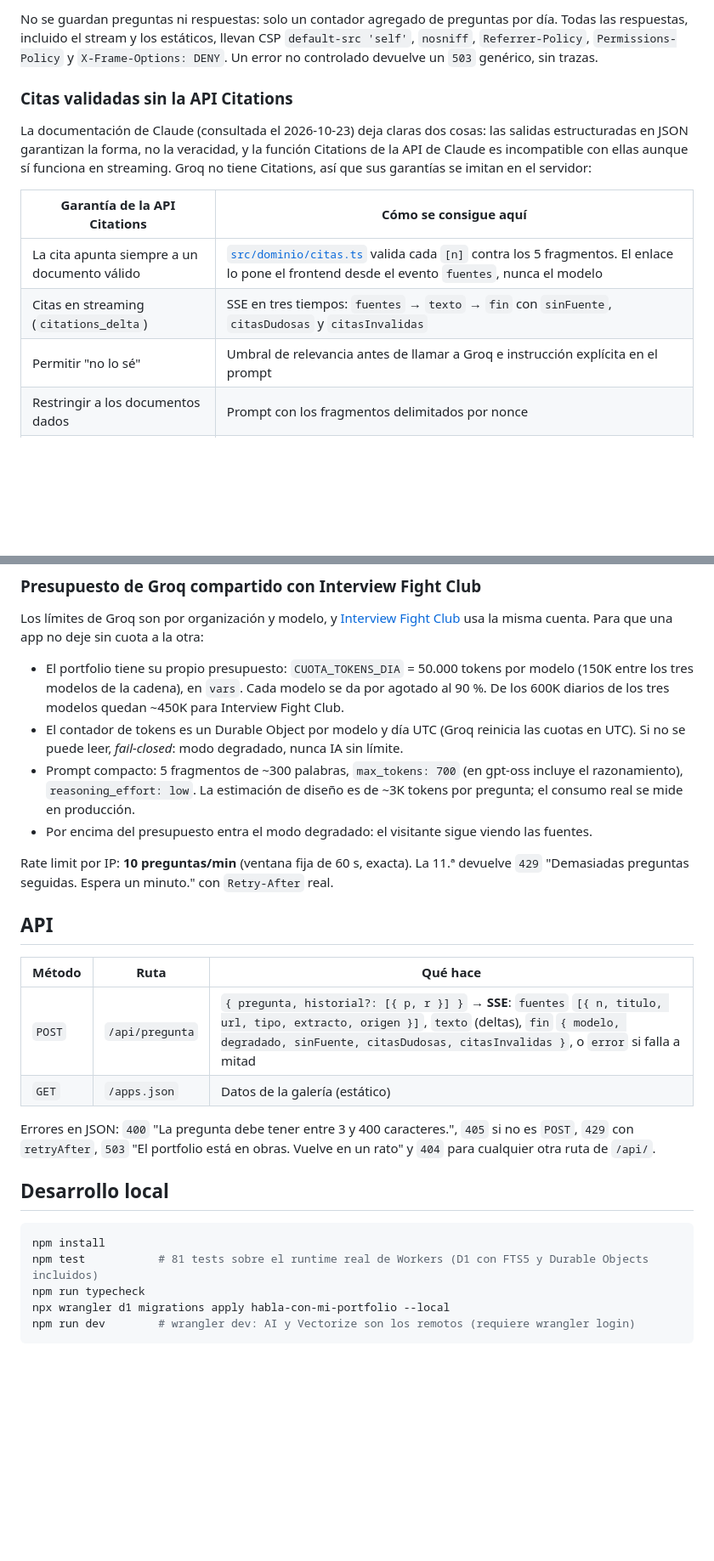
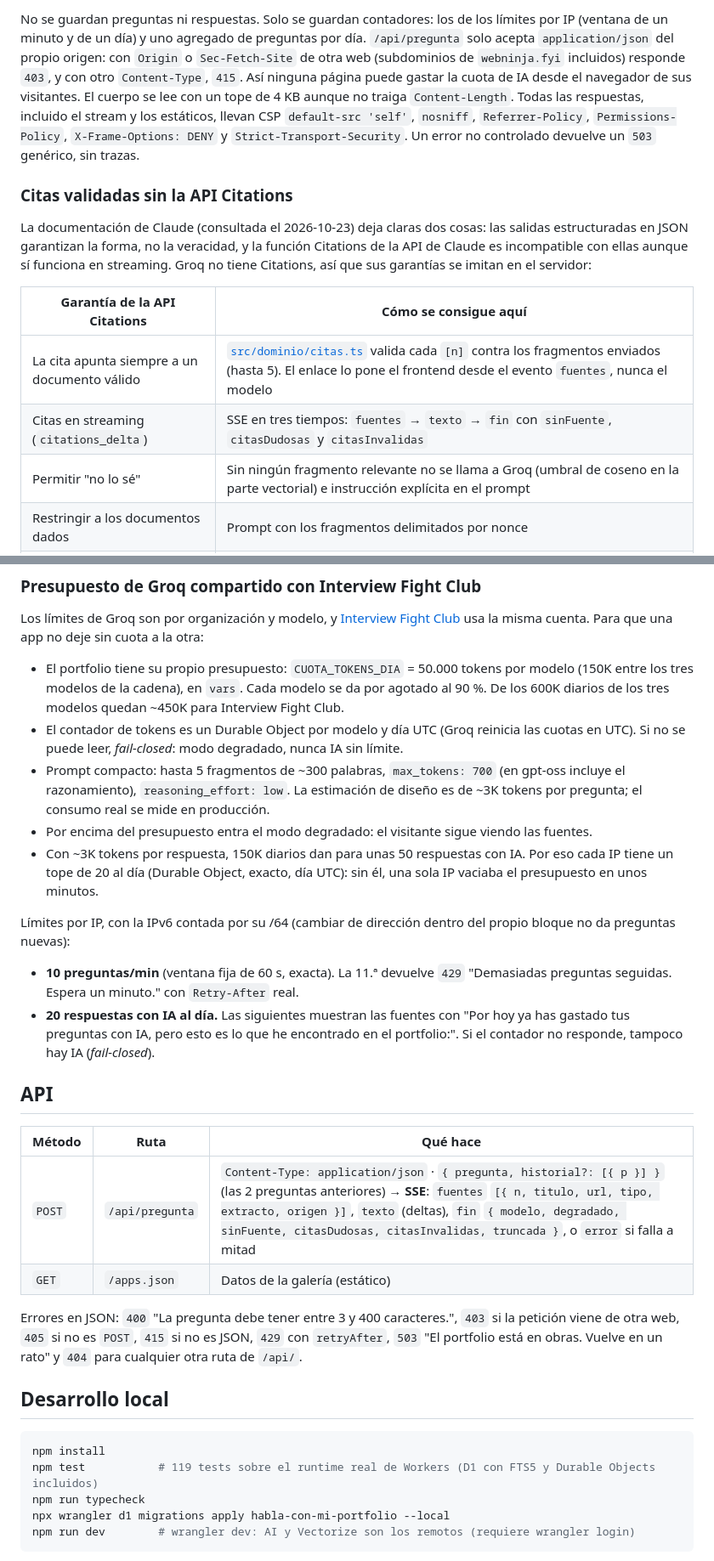
Before and after one commit to Ogires/habla-con-mi-portfolio, a Markdown page: README.md, 2 parts joined by grey strips. Shown at 85% size. Rendered like a GitHub page; blank space fills up the shorter version.

````diff
--- a/README.md
+++ b/README.md
@@ -93,5 +96,5 @@ Modelo de amenazas completo (OWASP Top 10 for LLM Applications 2025 y OWASP Top
 
-No se guardan preguntas ni respuestas: solo un contador agregado de preguntas por día. Todas las respuestas, incluido el stream y los estáticos, llevan CSP `default-src 'self'`, `nosniff`, `Referrer-Policy`, `Permissions-Policy` y `X-Frame-Options: DENY`. Un error no controlado devuelve un `503` genérico, sin trazas.
+No se guardan preguntas ni respuestas. Solo se guardan contadores: los de los límites por IP (ventana de un minuto y de un día) y uno agregado de preguntas por día. `/api/pregunta` solo acepta `application/json` del propio origen: con `Origin` o `Sec-Fetch-Site` de otra web (subdominios de `webninja.fyi` incluidos) responde `403`, y con otro `Content-Type`, `415`. Así ninguna página puede gastar la cuota de IA desde el navegador de sus visitantes. El cuerpo se lee con un tope de 4 KB aunque no traiga `Content-Length`. Todas las respuestas, incluido el stream y los estáticos, llevan CSP `default-src 'self'`, `nosniff`, `Referrer-Policy`, `Permissions-Policy`, `X-Frame-Options: DENY` y `Strict-Transport-Security`. Un error no controlado devuelve un `503` genérico, sin trazas.
 
 ### Citas validadas sin la API Citations
 
@@ -99,9 +102,9 @@ La documentación de Claude (consultada el 2026-10-23) deja claras dos cosas: la
 
 | Garantía de la API Citations | Cómo se consigue aquí |
 |---|---|
-| La cita apunta siempre a un documento válido | [`src/dominio/citas.ts`](src/dominio/citas.ts) valida cada `[n]` contra los 5 fragmentos. El enlace lo pone el frontend desde el evento `fuentes`, nunca el modelo |
+| La cita apunta siempre a un documento válido | [`src/dominio/citas.ts`](src/dominio/citas.ts) valida cada `[n]` contra los fragmentos enviados (hasta 5). El enlace lo pone el frontend desde el evento `fuentes`, nunca el modelo |
 | Citas en streaming (`citations_delta`) | SSE en tres tiempos: `fuentes` → `texto` → `fin` con `sinFuente`, `citasDudosas` y `citasInvalidas` |
-| Permitir "no lo sé" | Umbral de relevancia antes de llamar a Groq e instrucción explícita en el prompt |
+| Permitir "no lo sé" | Sin ningún fragmento relevante no se llama a Groq (umbral de coseno en la parte vectorial) e instrucción explícita en el prompt |
 | Restringir a los documentos dados | Prompt con los fragmentos delimitados por nonce |
 | Verificar cada afirmación con su cita | **Respaldo heurístico:** cada frase con `[n]` debe compartir al menos un término significativo (sin stopwords, sin tildes) con el fragmento n. Si no, la cita se marca como dudosa |
 
@@ -133,25 +136,29 @@ Los límites de Groq son por organización y modelo, y [Interview Fight Club](ht
 
 - El portfolio tiene su propio presupuesto: `CUOTA_TOKENS_DIA` = 50.000 tokens por modelo (150K entre los tres modelos de la cadena), en `vars`. Cada modelo se da por agotado al 90 %. De los 600K diarios de los tres modelos quedan ~450K para Interview Fight Club.
 - El contador de tokens es un Durable Object por modelo y día UTC (Groq reinicia las cuotas en UTC). Si no se puede leer, *fail-closed*: modo degradado, nunca IA sin límite.
-- Prompt compacto: 5 fragmentos de ~300 palabras, `max_tokens: 700` (en gpt-oss incluye el razonamiento), `reasoning_effort: low`. La estimación de diseño es de ~3K tokens por pregunta; el consumo real se mide en producción.
+- Prompt compacto: hasta 5 fragmentos de ~300 palabras, `max_tokens: 700` (en gpt-oss incluye el razonamiento), `reasoning_effort: low`. La estimación de diseño es de ~3K tokens por pregunta; el consumo real se mide en producción.
 - Por encima del presupuesto entra el modo degradado: el visitante sigue viendo las fuentes.
+- Con ~3K tokens por respuesta, 150K diarios dan para unas 50 respuestas con IA. Por eso cada IP tiene un tope de 20 al día (Durable Object, exacto, día UTC): sin él, una sola IP vaciaba el presupuesto en unos minutos.
 
-Rate limit por IP: **10 preguntas/min** (ventana fija de 60 s, exacta). La 11.ª devuelve `429` "Demasiadas preguntas seguidas. Espera un minuto." con `Retry-After` real.
+Límites por IP, con la IPv6 contada por su /64 (cambiar de dirección dentro del propio bloque no da preguntas nuevas):
+
+- **10 preguntas/min** (ventana fija de 60 s, exacta). La 11.ª devuelve `429` "Demasiadas preguntas seguidas. Espera un minuto." con `Retry-After` real.
+- **20 respuestas con IA al día.** Las siguientes muestran las fuentes con "Por hoy ya has gastado tus preguntas con IA, pero esto es lo que he encontrado en el portfolio:". Si el contador no responde, tampoco hay IA (*fail-closed*).
 
 ## API
 
 | Método | Ruta | Qué hace |
 |---|---|---|
-| `POST` | `/api/pregunta` | `{ pregunta, historial?: [{ p, r }] }` → **SSE**: `fuentes` `[{ n, titulo, url, tipo, extracto, origen }]`, `texto` (deltas), `fin` `{ modelo, degradado, sinFuente, citasDudosas, citasInvalidas }`, o `error` si falla a mitad |
+| `POST` | `/api/pregunta` | `Content-Type: application/json` · `{ pregunta, historial?: [{ p }] }` (las 2 preguntas anteriores) → **SSE**: `fuentes` `[{ n, titulo, url, tipo, extracto, origen }]`, `texto` (deltas), `fin` `{ modelo, degradado, sinFuente, citasDudosas, citasInvalidas, truncada }`, o `error` si falla a mitad |
 | `GET` | `/apps.json` | Datos de la galería (estático) |
 
-Errores en JSON: `400` "La pregunta debe tener entre 3 y 400 caracteres.", `405` si no es `POST`, `429` con `retryAfter`, `503` "El portfolio está en obras. Vuelve en un rato" y `404` para cualquier otra ruta de `/api/`.
+Errores en JSON: `400` "La pregunta debe tener entre 3 y 400 caracteres.", `403` si la petición viene de otra web, `405` si no es `POST`, `415` si no es JSON, `429` con `retryAfter`, `503` "El portfolio está en obras. Vuelve en un rato" y `404` para cualquier otra ruta de `/api/`.
 
 ## Desarrollo local
 
 ```bash
 npm install
-npm test           # 81 tests sobre el runtime real de Workers (D1 con FTS5 y Durable Objects incluidos)
+npm test           # 119 tests sobre el runtime real de Workers (D1 con FTS5 y Durable Objects incluidos)
 npm run typecheck
 npx wrangler d1 migrations apply habla-con-mi-portfolio --local
 npm run dev        # wrangler dev: AI y Vectorize son los remotos (requiere wrangler login)
````
Also changed, not shown: other parts of README.md (+40 -21 lines).
